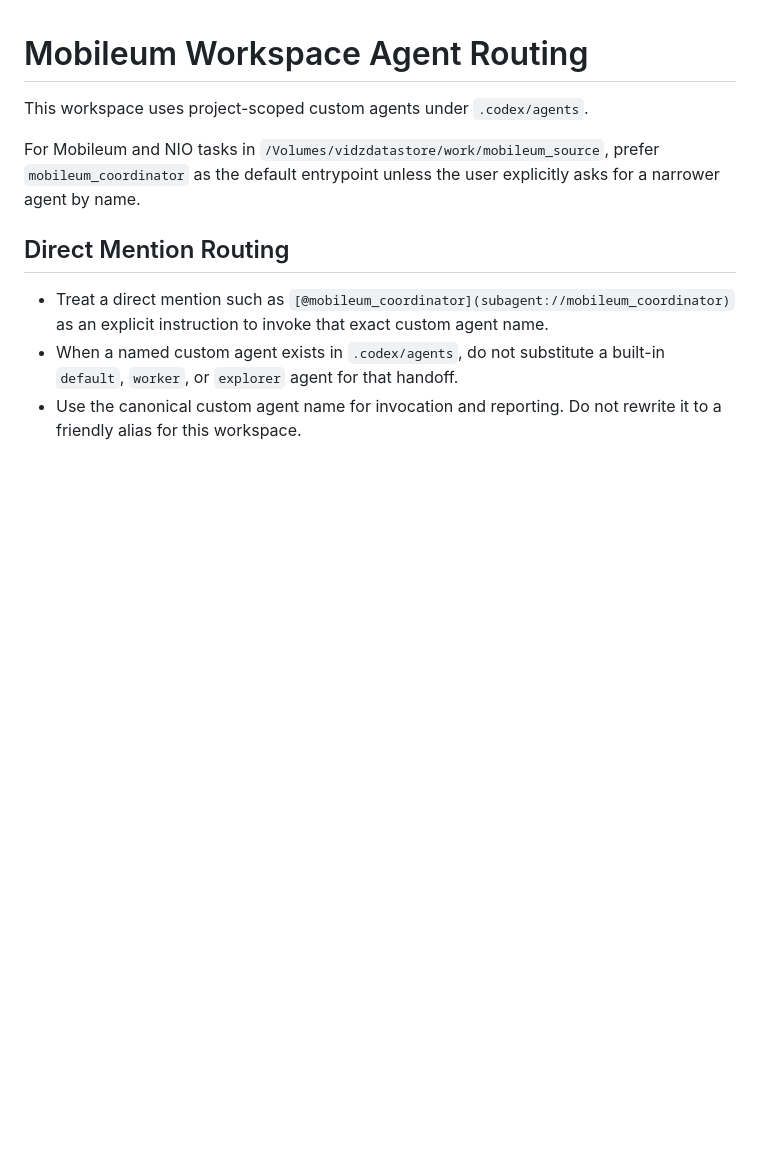
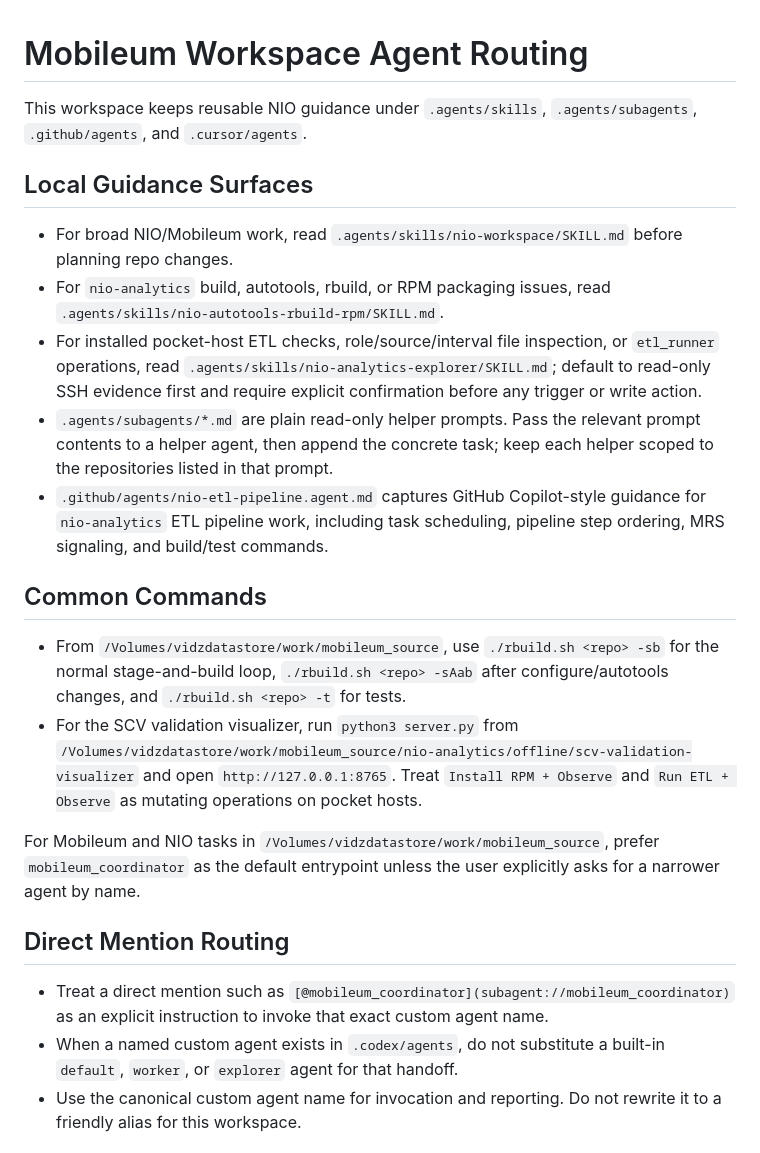
Before and after one commit to vidz231/nio-helper-tools, a Markdown page: AGENTS.md, the part around the change. Drawn GitHub-style; blank space fills up the shorter version.

Commit message:
Document discovered NIO helper workflows
AGENTS.md now points to the local guidance files and command surfaces that this helper repo actually carries, so future agents can start from the maintained NIO skills, subagent prompts, GitHub ETL agent, rbuild commands, and SCV visualizer workflow.

Constraint: Keep this PR scoped to AGENTS.md only

Rejected: Rewrite the existing Mobileum coordinator routing | broader behavioral change was not needed for the newly discovered local workflows

Confidence: high

Scope-risk: narrow

Tested: git diff --check -- AGENTS.md

Not-tested: Runtime execution of rbuild or SCV visualizer commands

```diff
--- a/AGENTS.md
+++ b/AGENTS.md
@@ -1,6 +1,36 @@
 # Mobileum Workspace Agent Routing
 
-This workspace uses project-scoped custom agents under `.codex/agents`.
+This workspace keeps reusable NIO guidance under `.agents/skills`,
+`.agents/subagents`, `.github/agents`, and `.cursor/agents`.
+
+## Local Guidance Surfaces
+
+- For broad NIO/Mobileum work, read `.agents/skills/nio-workspace/SKILL.md`
+  before planning repo changes.
+- For `nio-analytics` build, autotools, rbuild, or RPM packaging issues, read
+  `.agents/skills/nio-autotools-rbuild-rpm/SKILL.md`.
+- For installed pocket-host ETL checks, role/source/interval file inspection, or
+  `etl_runner` operations, read `.agents/skills/nio-analytics-explorer/SKILL.md`;
+  default to read-only SSH evidence first and require explicit confirmation
+  before any trigger or write action.
+- `.agents/subagents/*.md` are plain read-only helper prompts. Pass the relevant
+  prompt contents to a helper agent, then append the concrete task; keep each
+  helper scoped to the repositories listed in that prompt.
+- `.github/agents/nio-etl-pipeline.agent.md` captures GitHub Copilot-style
+  guidance for `nio-analytics` ETL pipeline work, including task scheduling,
+  pipeline step ordering, MRS signaling, and build/test commands.
+
+## Common Commands
+
+- From `/Volumes/vidzdatastore/work/mobileum_source`, use
+  `./rbuild.sh <repo> -sb` for the normal stage-and-build loop,
+  `./rbuild.sh <repo> -sAab` after configure/autotools changes, and
+  `./rbuild.sh <repo> -t` for tests.
+- For the SCV validation visualizer, run
+  `python3 server.py` from
+  `/Volumes/vidzdatastore/work/mobileum_source/nio-analytics/offline/scv-validation-visualizer`
+  and open `http://127.0.0.1:8765`. Treat `Install RPM + Observe` and
+  `Run ETL + Observe` as mutating operations on pocket hosts.
 
 For Mobileum and NIO tasks in `/Volumes/vidzdatastore/work/mobileum_source`, prefer `mobileum_coordinator` as the default entrypoint unless the user explicitly asks for a narrower agent by name.
 
```
